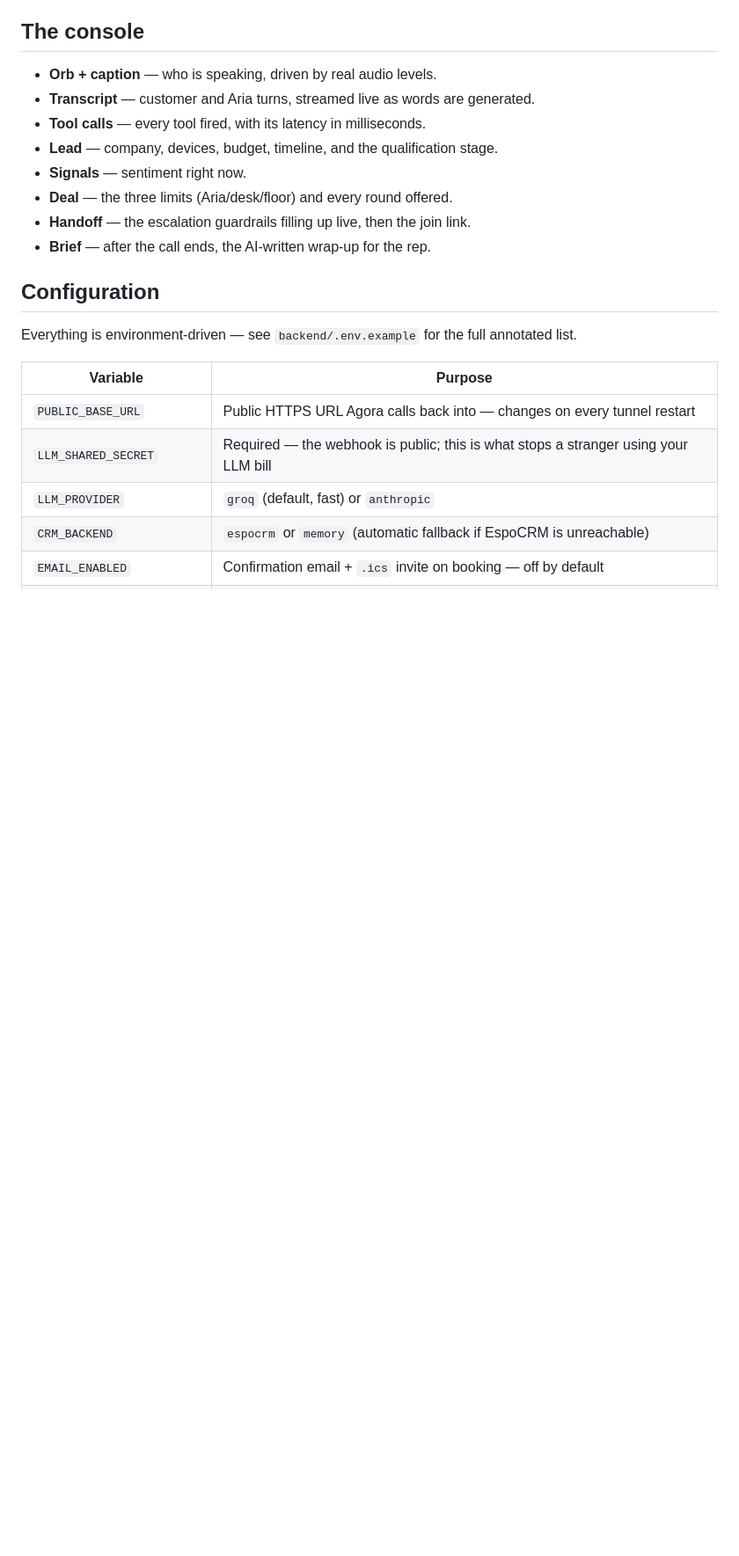
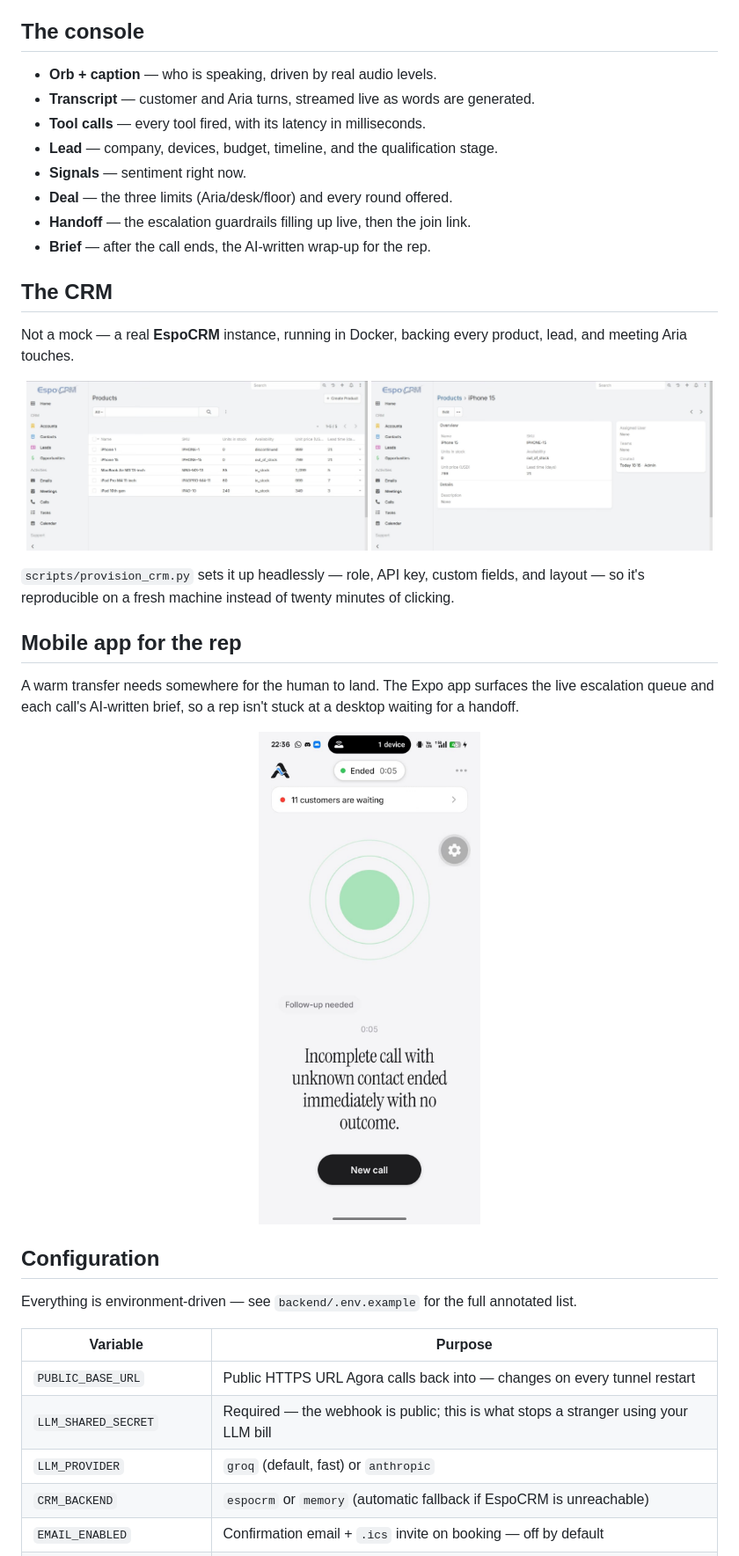
Before and after one commit to Aryan-Techie/aria, a Markdown page: README.md, the part around one of its changes. Shown at 88% size. Drawn GitHub-style; pictures changed too: assets/crm-product-detail.jpg (added), assets/crm-products.jpg (added), assets/mobile-app-inbox.jpg (added); blank space fills up the shorter version.

Commit message:
Add CRM and mobile app screenshots to the README
Converts the HEIC captures to JPEG for smaller file size and faster
loading, and adds dedicated CRM and mobile-app sections to show them.

```diff
--- a/README.md
+++ b/README.md
@@ -223,6 +225,28 @@ she actually says. Agora never sees any of it.
 - **Handoff** — the escalation guardrails filling up live, then the join link.
 - **Brief** — after the call ends, the AI-written wrap-up for the rep.
 
+## The CRM
+
+Not a mock — a real **EspoCRM** instance, running in Docker, backing every product, lead, and
+meeting Aria touches.
+
+<p align="center">
+  <img src="assets/crm-products.jpg" width="49%" alt="EspoCRM Products list — the real catalog Aria's pricing tool searches">
+  <img src="assets/crm-product-detail.jpg" width="49%" alt="EspoCRM Product detail view — an iPhone 15 record">
+</p>
+
+`scripts/provision_crm.py` sets it up headlessly — role, API key, custom fields, and layout — so
+it's reproducible on a fresh machine instead of twenty minutes of clicking.
+
+## Mobile app for the rep
+
+A warm transfer needs somewhere for the human to land. The Expo app surfaces the live escalation
+queue and each call's AI-written brief, so a rep isn't stuck at a desktop waiting for a handoff.
+
+<p align="center">
+  <img src="assets/mobile-app-inbox.jpg" width="280" alt="Aria mobile app — escalation inbox showing a customer waiting and the AI-written call outcome">
+</p>
+
 ## Configuration
 
 Everything is environment-driven — see `backend/.env.example` for the full annotated list.
```
Also changed, not shown: other parts of README.md (+2 -0 lines).
